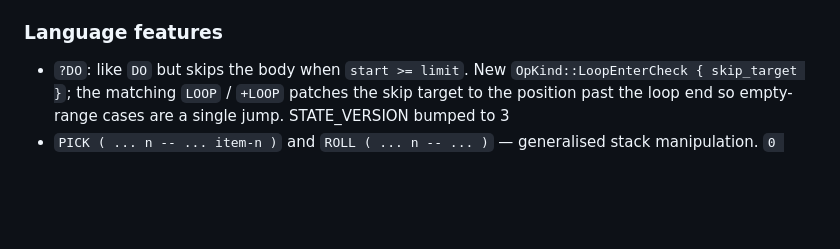
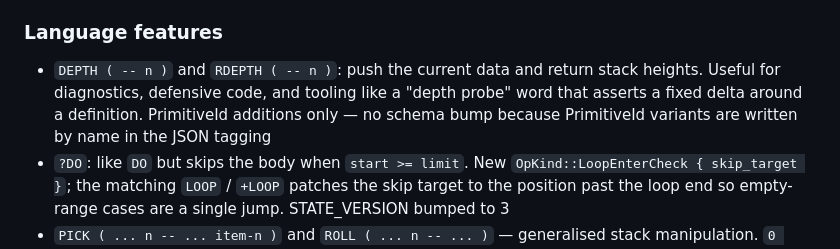
Before and after one commit to sw-vibe-coding/sw-fth-wasm, a Markdown page: CHANGES.md, the part around the change. GitHub-like rendering; blank space fills up the shorter version.

```diff
--- a/CHANGES.md
+++ b/CHANGES.md
@@ -62,6 +62,11 @@
 
 ### Language features
 
+- `DEPTH ( -- n )` and `RDEPTH ( -- n )`: push the current data and
+  return stack heights. Useful for diagnostics, defensive code, and
+  tooling like a "depth probe" word that asserts a fixed delta around
+  a definition. PrimitiveId additions only — no schema bump because
+  PrimitiveId variants are written by name in the JSON tagging
 - `?DO`: like `DO` but skips the body when `start >= limit`. New
   `OpKind::LoopEnterCheck { skip_target }`; the matching `LOOP` /
   `+LOOP` patches the skip target to the position past the loop end so
```
Also changed, not shown: README.md (+1 -1 lines), images/screenshot.png, 2 other files.
